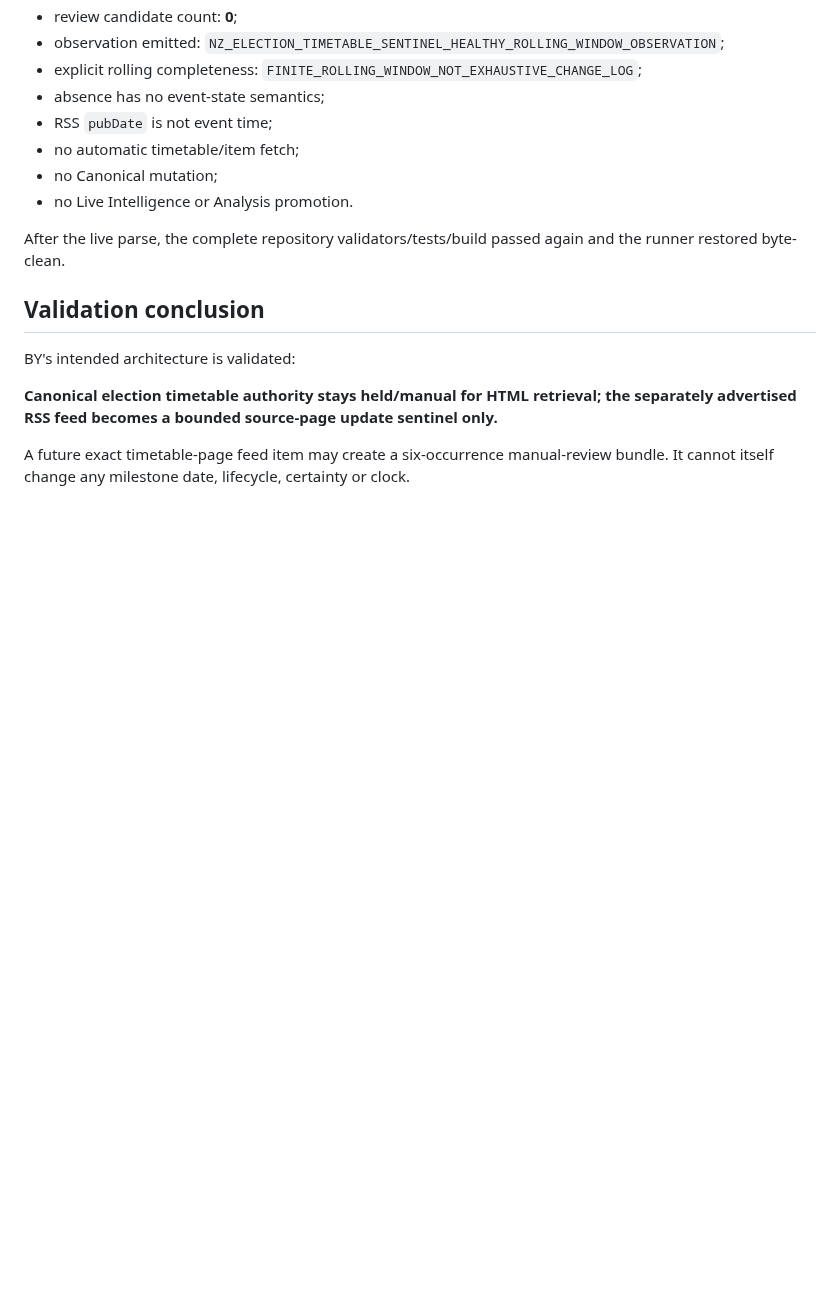
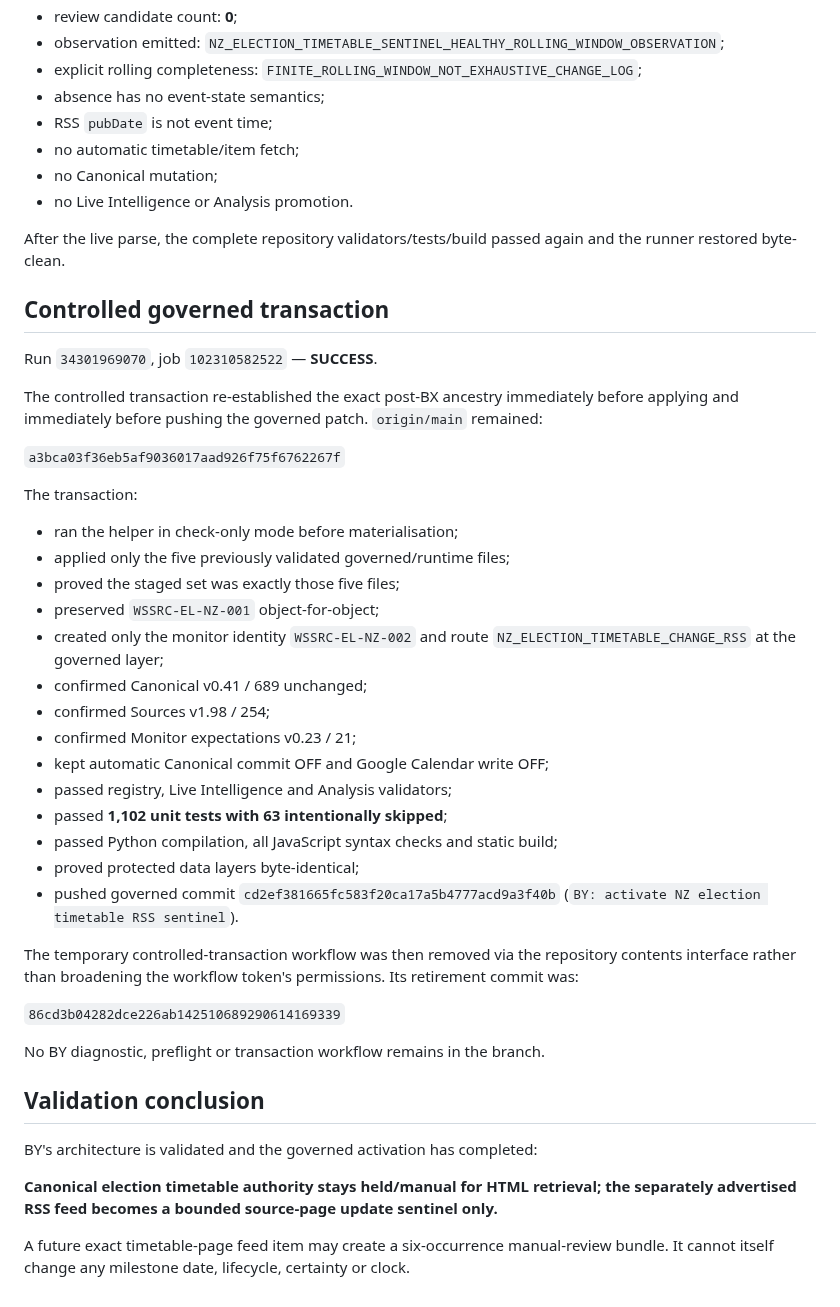
Before and after one commit to MusicOfScience/world-signals, a Markdown page: data/monitor/NZ_ELECTION_TIMETABLE_CHANGE_RSS_BY_VALIDATION_v0.1.md, the part around the change. Rendered like a GitHub page; blank space fills up the shorter version.

Commit message:
BY: record controlled NZ election RSS transaction

```diff
--- a/data/monitor/NZ_ELECTION_TIMETABLE_CHANGE_RSS_BY_VALIDATION_v0.1.md
+++ b/data/monitor/NZ_ELECTION_TIMETABLE_CHANGE_RSS_BY_VALIDATION_v0.1.md
@@ -167,9 +167,40 @@ Live semantic result:
 
 After the live parse, the complete repository validators/tests/build passed again and the runner restored byte-clean.
 
+## Controlled governed transaction
+
+Run `34301969070`, job `102310582522` — **SUCCESS**.
+
+The controlled transaction re-established the exact post-BX ancestry immediately before applying and immediately before pushing the governed patch. `origin/main` remained:
+
+`a3bca03f36eb5af9036017aad926f75f6762267f`
+
+The transaction:
+
+- ran the helper in check-only mode before materialisation;
+- applied only the five previously validated governed/runtime files;
+- proved the staged set was exactly those five files;
+- preserved `WSSRC-EL-NZ-001` object-for-object;
+- created only the monitor identity `WSSRC-EL-NZ-002` and route `NZ_ELECTION_TIMETABLE_CHANGE_RSS` at the governed layer;
+- confirmed Canonical v0.41 / 689 unchanged;
+- confirmed Sources v1.98 / 254;
+- confirmed Monitor expectations v0.23 / 21;
+- kept automatic Canonical commit OFF and Google Calendar write OFF;
+- passed registry, Live Intelligence and Analysis validators;
+- passed **1,102 unit tests with 63 intentionally skipped**;
+- passed Python compilation, all JavaScript syntax checks and static build;
+- proved protected data layers byte-identical;
+- pushed governed commit `cd2ef381665fc583f20ca17a5b4777acd9a3f40b` (`BY: activate NZ election timetable RSS sentinel`).
+
+The temporary controlled-transaction workflow was then removed via the repository contents interface rather than broadening the workflow token's permissions. Its retirement commit was:
+
+`86cd3b04282dce226ab142510689290614169339`
+
+No BY diagnostic, preflight or transaction workflow remains in the branch.
+
 ## Validation conclusion
 
-BY's intended architecture is validated:
+BY's architecture is validated and the governed activation has completed:
 
 **Canonical election timetable authority stays held/manual for HTML retrieval; the separately advertised RSS feed becomes a bounded source-page update sentinel only.**
 
```
